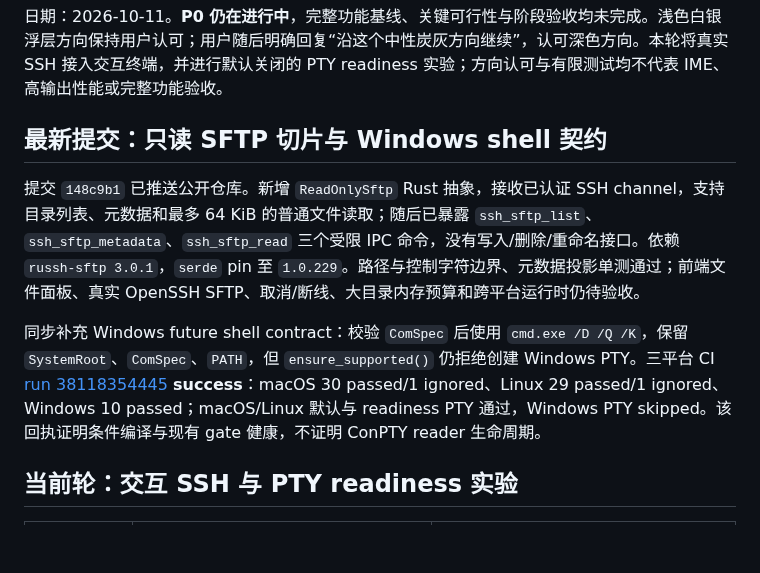
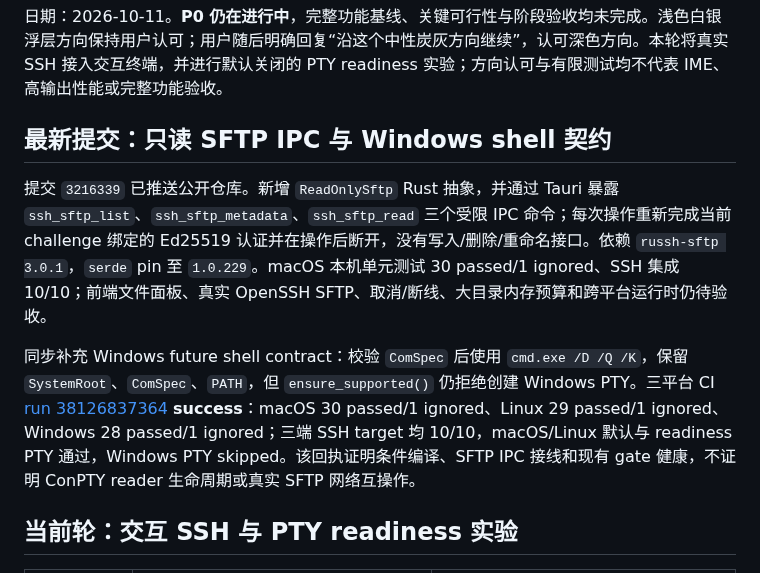
Before and after one commit to mofyer/new-windterm, a Markdown page: docs/p0/RESULTS.zh-CN.md, the part around the change. Drawn GitHub-style; blank space fills up the shorter version.

Commit message:
docs: record sftp ipc ci evidence [skip ci]

```diff
--- a/docs/p0/RESULTS.zh-CN.md
+++ b/docs/p0/RESULTS.zh-CN.md
@@ -2,11 +2,11 @@
 
 日期：2026-10-11。**P0 仍在进行中**，完整功能基线、关键可行性与阶段验收均未完成。浅色白银浮层方向保持用户认可；用户随后明确回复“沿这个中性炭灰方向继续”，认可深色方向。本轮将真实 SSH 接入交互终端，并进行默认关闭的 PTY readiness 实验；方向认可与有限测试均不代表 IME、高输出性能或完整功能验收。
 
-## 最新提交：只读 SFTP 切片与 Windows shell 契约
+## 最新提交：只读 SFTP IPC 与 Windows shell 契约
 
-提交 `148c9b1` 已推送公开仓库。新增 `ReadOnlySftp` Rust 抽象，接收已认证 SSH channel，支持目录列表、元数据和最多 64 KiB 的普通文件读取；随后已暴露 `ssh_sftp_list`、`ssh_sftp_metadata`、`ssh_sftp_read` 三个受限 IPC 命令，没有写入/删除/重命名接口。依赖 `russh-sftp 3.0.1`，`serde` pin 至 `1.0.229`。路径与控制字符边界、元数据投影单测通过；前端文件面板、真实 OpenSSH SFTP、取消/断线、大目录内存预算和跨平台运行时仍待验收。
+提交 `3216339` 已推送公开仓库。新增 `ReadOnlySftp` Rust 抽象，并通过 Tauri 暴露 `ssh_sftp_list`、`ssh_sftp_metadata`、`ssh_sftp_read` 三个受限 IPC 命令；每次操作重新完成当前 challenge 绑定的 Ed25519 认证并在操作后断开，没有写入/删除/重命名接口。依赖 `russh-sftp 3.0.1`，`serde` pin 至 `1.0.229`。macOS 本机单元测试 30 passed/1 ignored、SSH 集成 10/10；前端文件面板、真实 OpenSSH SFTP、取消/断线、大目录内存预算和跨平台运行时仍待验收。
 
-同步补充 Windows future shell contract：校验 `ComSpec` 后使用 `cmd.exe /D /Q /K`，保留 `SystemRoot`、`ComSpec`、`PATH`，但 `ensure_supported()` 仍拒绝创建 Windows PTY。三平台 CI [run 38118354445](https://github.com/mofyer/new-windterm/actions/runs/38118354445) **success**：macOS 30 passed/1 ignored、Linux 29 passed/1 ignored、Windows 10 passed；macOS/Linux 默认与 readiness PTY 通过，Windows PTY skipped。该回执证明条件编译与现有 gate 健康，不证明 ConPTY reader 生命周期。
+同步补充 Windows future shell contract：校验 `ComSpec` 后使用 `cmd.exe /D /Q /K`，保留 `SystemRoot`、`ComSpec`、`PATH`，但 `ensure_supported()` 仍拒绝创建 Windows PTY。三平台 CI [run 38126837364](https://github.com/mofyer/new-windterm/actions/runs/38126837364) **success**：macOS 30 passed/1 ignored、Linux 29 passed/1 ignored、Windows 28 passed/1 ignored；三端 SSH target 均 10/10，macOS/Linux 默认与 readiness PTY 通过，Windows PTY skipped。该回执证明条件编译、SFTP IPC 接线和现有 gate 健康，不证明 ConPTY reader 生命周期或真实 SFTP 网络互操作。
 
 ## 当前轮：交互 SSH 与 PTY readiness 实验
 
```
Also changed, not shown: docs/p0/CROSS_PLATFORM_VALIDATION.zh-CN.md (+6 -6 lines).
